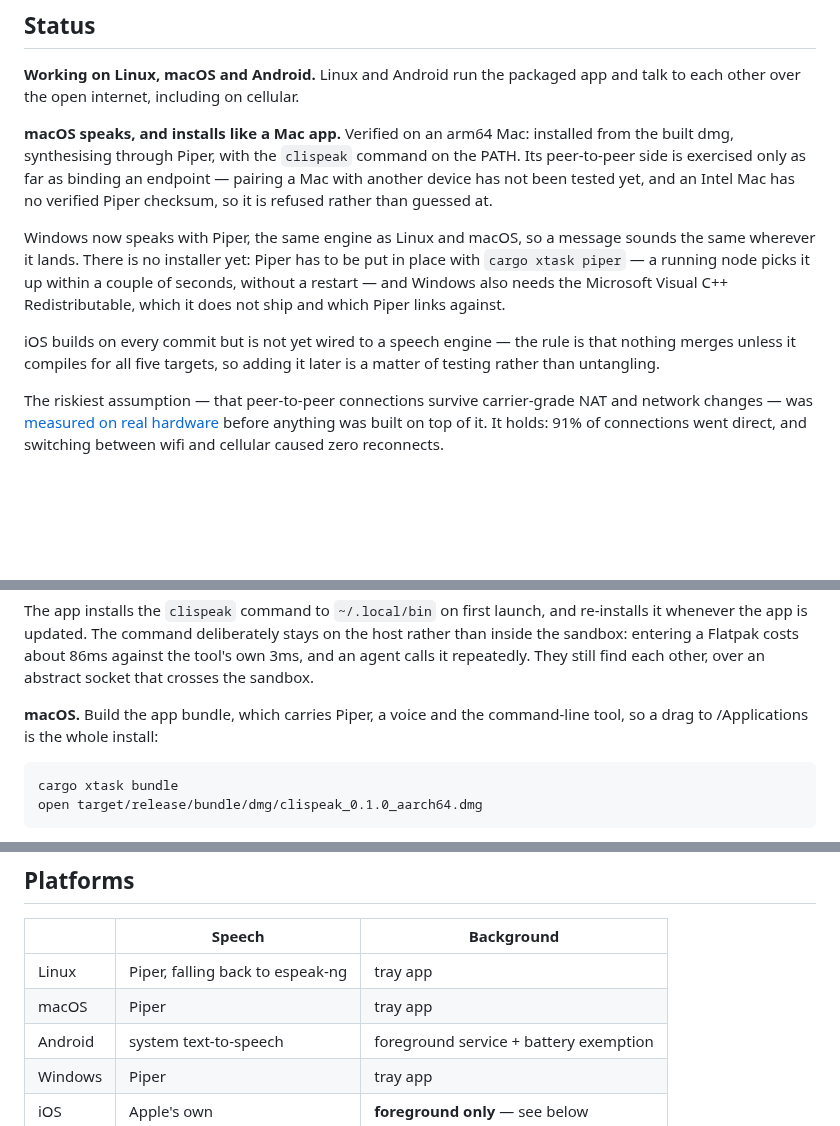
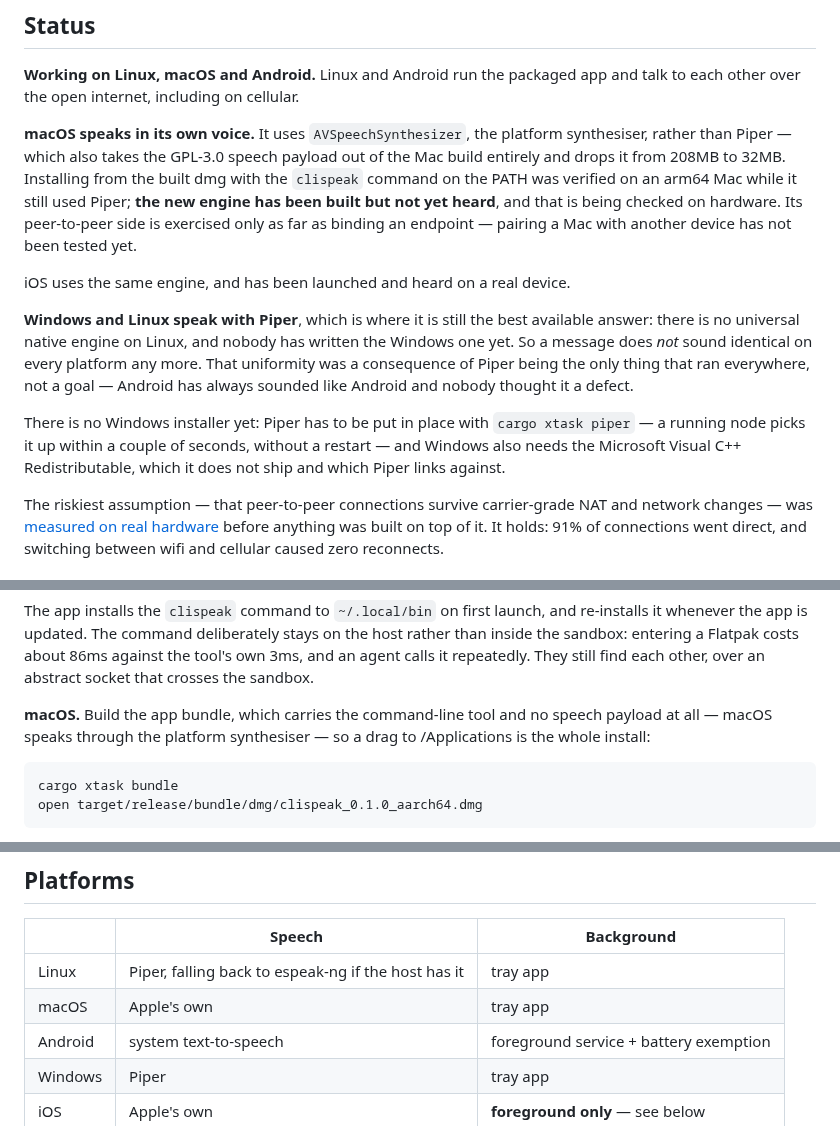
Before and after one commit to clispeak/clispeak, a Markdown page: README.md, 3 parts joined by grey strips. Drawn GitHub-style; blank space fills up the shorter version.

````diff
--- a/README.md
+++ b/README.md
@@ -18,23 +18,28 @@ and no account to create.
 **Working on Linux, macOS and Android.** Linux and Android run the packaged
 app and talk to each other over the open internet, including on cellular.
 
-**macOS speaks, and installs like a Mac app.** Verified on an arm64 Mac:
-installed from the built dmg, synthesising through Piper, with the `clispeak`
-command on the PATH. Its peer-to-peer side is exercised only as far as binding
-an endpoint — pairing a Mac with another device has not been tested yet, and
-an Intel Mac has no verified Piper checksum, so it is refused rather than
-guessed at.
+**macOS speaks in its own voice.** It uses `AVSpeechSynthesizer`, the
+platform synthesiser, rather than Piper — which also takes the GPL-3.0 speech
+payload out of the Mac build entirely and drops it from 208MB to 32MB.
+Installing from the built dmg with the `clispeak` command on the PATH was
+verified on an arm64 Mac while it still used Piper; **the new engine has been
+built but not yet heard**, and that is being checked on hardware. Its
+peer-to-peer side is exercised only as far as binding an endpoint — pairing a
+Mac with another device has not been tested yet.
 
-Windows now speaks with Piper, the same engine as Linux and macOS, so a
-message sounds the same wherever it lands. There is no installer yet: Piper
-has to be put in place with `cargo xtask piper` — a running node picks it up
-within a couple of seconds, without a restart — and Windows also needs the
-Microsoft Visual C++ Redistributable, which it does not ship and which Piper
-links against.
+iOS uses the same engine, and has been launched and heard on a real device.
 
-iOS builds on every commit but is not yet wired to a speech engine — the rule
-is that nothing merges unless it compiles for all five targets, so adding it
-later is a matter of testing rather than untangling.
+**Windows and Linux speak with Piper**, which is where it is still the best
+available answer: there is no universal native engine on Linux, and nobody has
+written the Windows one yet. So a message does *not* sound identical on every
+platform any more. That uniformity was a consequence of Piper being the only
+thing that ran everywhere, not a goal — Android has always sounded like
+Android and nobody thought it a defect.
+
+There is no Windows installer yet: Piper has to be put in place with `cargo
+xtask piper` — a running node picks it up within a couple of seconds, without
+a restart — and Windows also needs the Microsoft Visual C++ Redistributable,
+which it does not ship and which Piper links against.
 
 The riskiest assumption — that peer-to-peer connections survive carrier-grade
 NAT and network changes — was [measured on real hardware](docs/m0-results.md)
@@ -67,8 +72,9 @@ the host rather than inside the sandbox: entering a Flatpak costs about 86ms
 against the tool's own 3ms, and an agent calls it repeatedly. They still find
 each other, over an abstract socket that crosses the sandbox.
 
-**macOS.** Build the app bundle, which carries Piper, a voice and the
-command-line tool, so a drag to /Applications is the whole install:
+**macOS.** Build the app bundle, which carries the command-line tool and no
+speech payload at all — macOS speaks through the platform synthesiser — so a
+drag to /Applications is the whole install:
 
 ```bash
 cargo xtask bundle
@@ -179,8 +185,8 @@ See [cli.md](docs/cli.md) for the full surface and exit codes.
 
 | | Speech | Background |
 |---|---|---|
-| Linux | Piper, falling back to espeak-ng | tray app |
-| macOS | Piper | tray app |
+| Linux | Piper, falling back to espeak-ng if the host has it | tray app |
+| macOS | Apple's own | tray app |
 | Android | system text-to-speech | foreground service + battery exemption |
 | Windows | Piper | tray app |
 | iOS | Apple's own | **foreground only** — see below |
````
Also changed, not shown: docs/architecture.md (+17 -9 lines), docs/licensing.md (+58 -20 lines).
